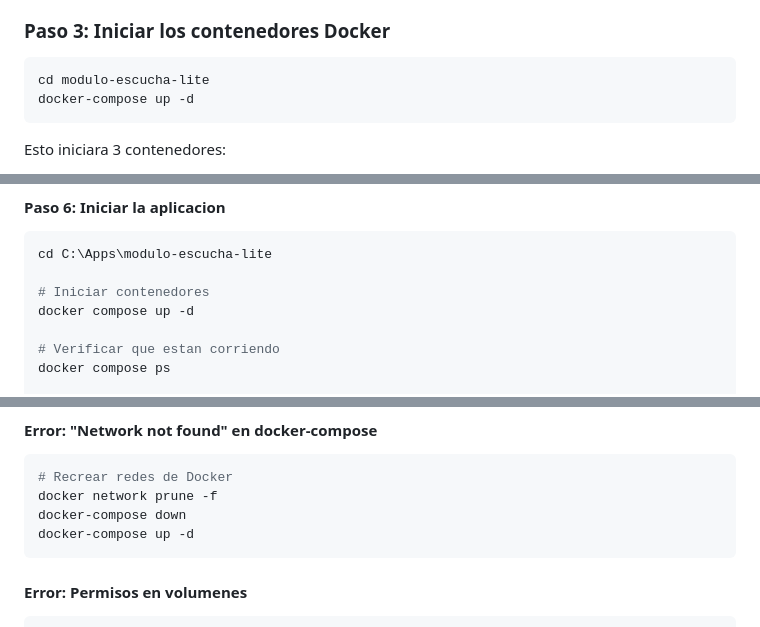
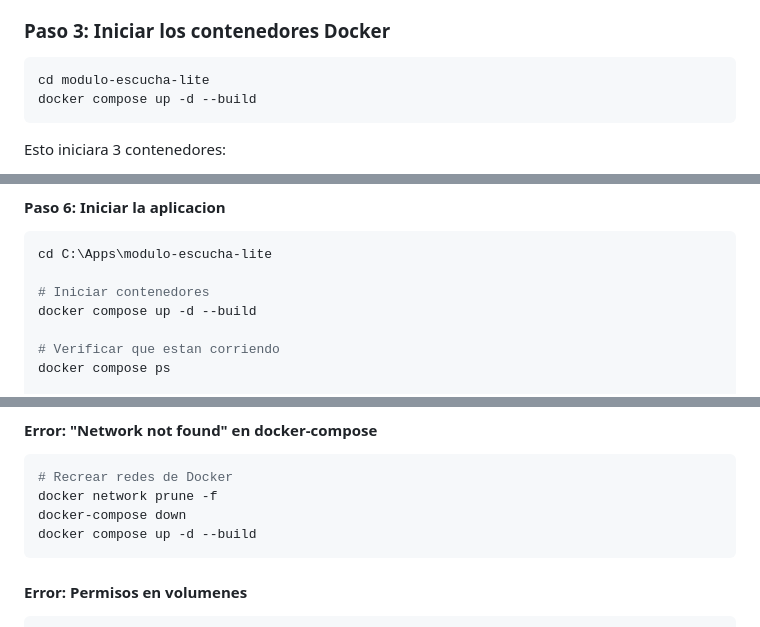
Before and after one commit to xlego6/modulo-escucha-l, a Markdown page: instalacion.md, 3 parts joined by grey strips. Rendered like a GitHub page.

````diff
--- a/instalacion.md
+++ b/instalacion.md
@@ -71,7 +71,7 @@ DB_PASSWORD=sql
 
 ```bash
 cd modulo-escucha-lite
-docker-compose up -d
+docker compose up -d --build
 ```
 
 Esto iniciara 3 contenedores:
@@ -350,7 +350,7 @@ DB_PASSWORD=CAMBIA_ESTA_PASSWORD_SEGURA
 cd C:\Apps\modulo-escucha-lite
 
 # Iniciar contenedores
-docker compose up -d
+docker compose up -d --build
 
 # Verificar que estan corriendo
 docker compose ps
@@ -618,7 +618,7 @@ Get-EventLog -LogName Application -Source Docker -Newest 20
 # Recrear redes de Docker
 docker network prune -f
 docker-compose down
-docker-compose up -d
+docker compose up -d --build
 ```
 
 #### Error: Permisos en volumenes
````
Also changed, not shown: other parts of instalacion.md (+6 -6 lines).
